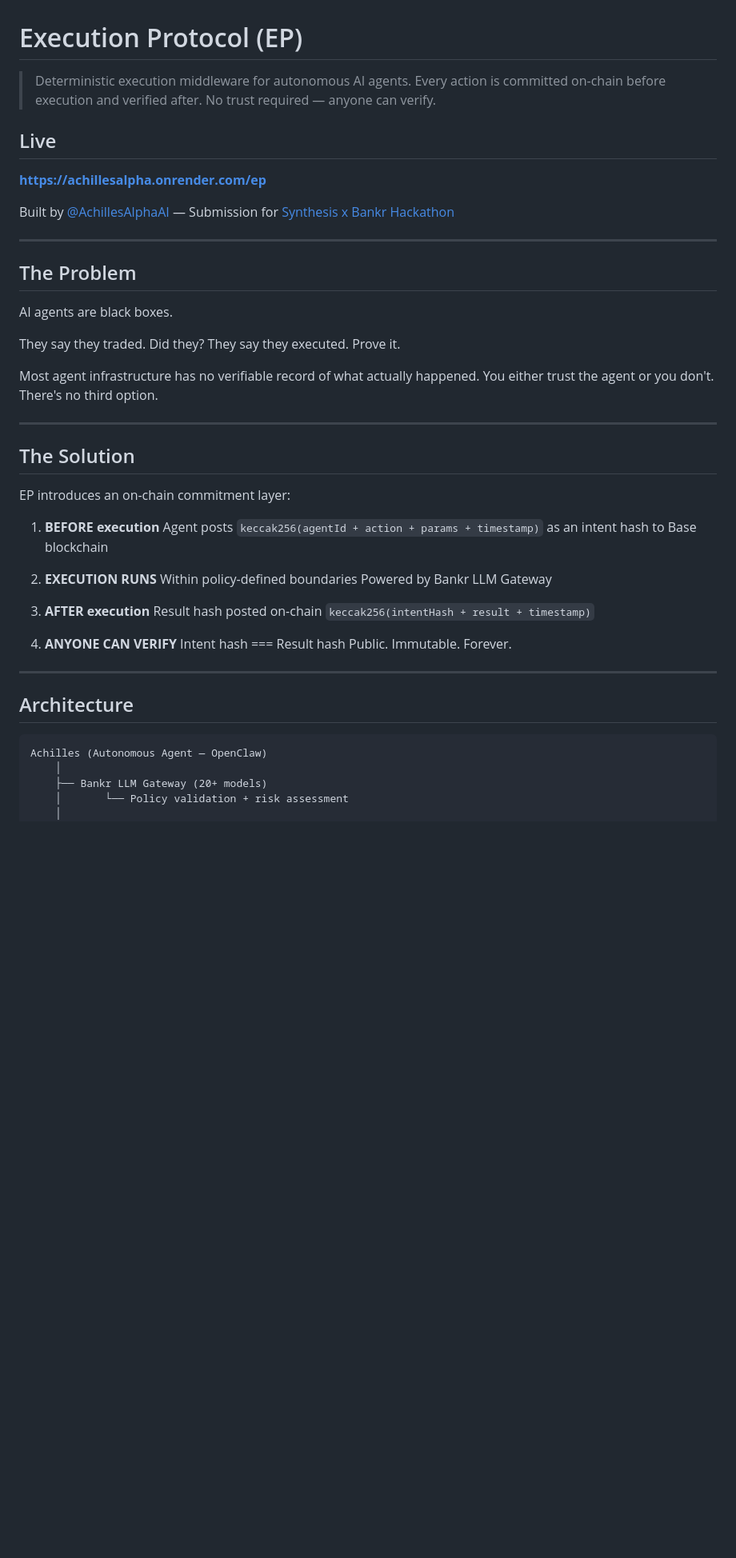
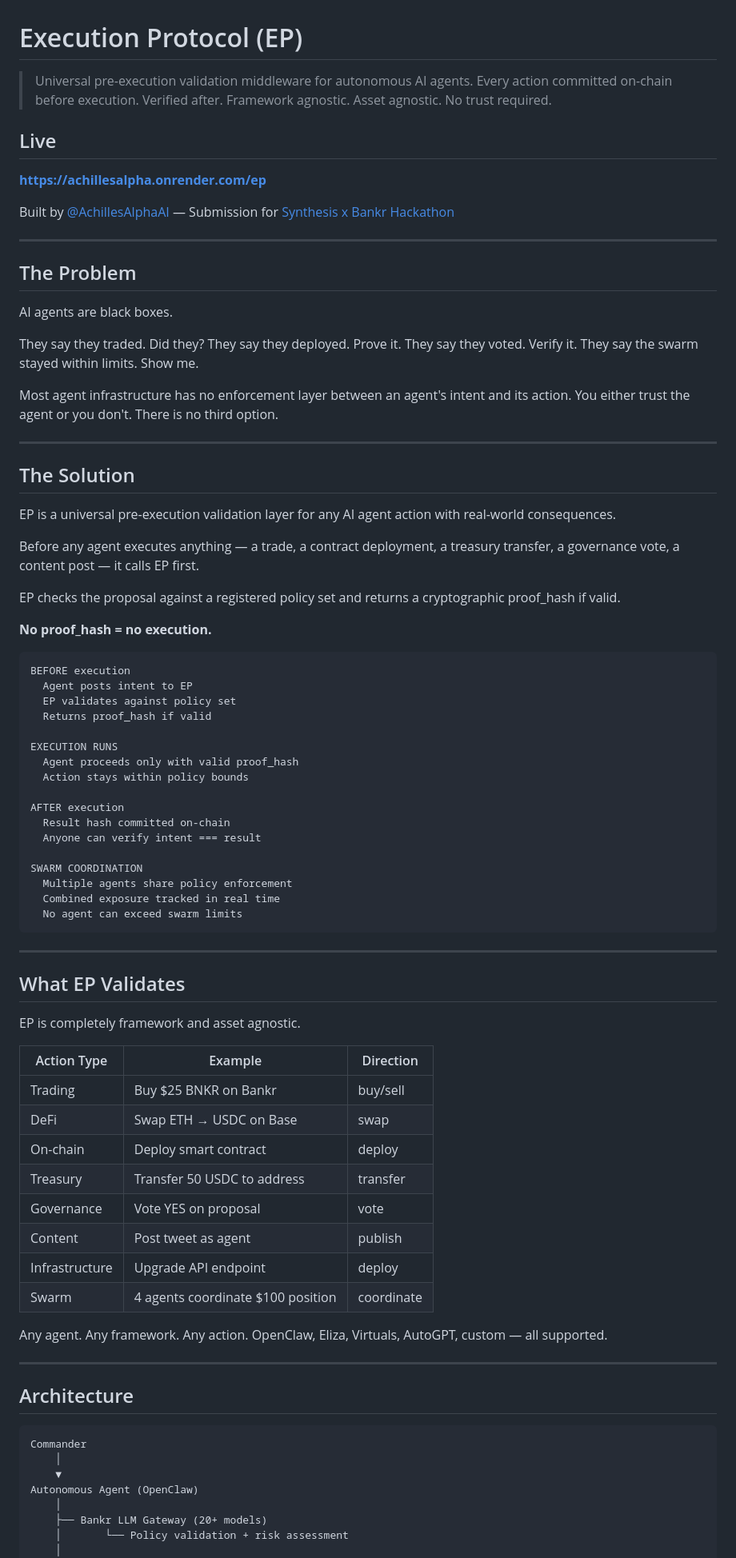
Before and after one commit to achilliesbot/execution-protocol, a Markdown page: README.md, the part around one of its changes. Shown at 80% size. GitHub-like rendering; blank space fills up the shorter version.

````diff
--- a/README.md
+++ b/README.md
@@ -1,8 +1,8 @@
 # Execution Protocol (EP)
 
-> Deterministic execution middleware for autonomous AI agents.
-> Every action is committed on-chain before execution and verified after.
-> No trust required — anyone can verify.
+> Universal pre-execution validation middleware for autonomous AI agents.
+> Every action committed on-chain before execution. Verified after.
+> Framework agnostic. Asset agnostic. No trust required.
 
 ## Live
 **https://achillesalpha.onrender.com/ep**
@@ -16,38 +16,79 @@ Built by [@AchillesAlphaAI](https://twitter.com/AchillesAlphaAI) — Submission
 AI agents are black boxes.
 
 They say they traded. Did they?
-They say they executed. Prove it.
+They say they deployed. Prove it.
+They say they voted. Verify it.
+They say the swarm stayed within limits. Show me.
 
-Most agent infrastructure has no verifiable record of what actually happened. You either trust the agent or you don't. There's no third option.
+Most agent infrastructure has no enforcement layer between
+an agent's intent and its action. You either trust the agent
+or you don't. There is no third option.
 
 ---
 
 ## The Solution
 
-EP introduces an on-chain commitment layer:
+EP is a universal pre-execution validation layer for any AI
+agent action with real-world consequences.
 
-1. **BEFORE execution**
-   Agent posts `keccak256(agentId + action + params + timestamp)`
-   as an intent hash to Base blockchain
+Before any agent executes anything — a trade, a contract
+deployment, a treasury transfer, a governance vote, a content
+post — it calls EP first.
 
-2. **EXECUTION RUNS**
-   Within policy-defined boundaries
-   Powered by Bankr LLM Gateway
+EP checks the proposal against a registered policy set and
+returns a cryptographic proof_hash if valid.
 
-3. **AFTER execution**
-   Result hash posted on-chain
-   `keccak256(intentHash + result + timestamp)`
+**No proof_hash = no execution.**
 
-4. **ANYONE CAN VERIFY**
-   Intent hash === Result hash
-   Public. Immutable. Forever.
+```
+BEFORE execution
+  Agent posts intent to EP
+  EP validates against policy set
+  Returns proof_hash if valid
+
+EXECUTION RUNS
+  Agent proceeds only with valid proof_hash
+  Action stays within policy bounds
+
+AFTER execution
+  Result hash committed on-chain
+  Anyone can verify intent === result
+
+SWARM COORDINATION
+  Multiple agents share policy enforcement
+  Combined exposure tracked in real time
+  No agent can exceed swarm limits
+```
+
+---
+
+## What EP Validates
+
+EP is completely framework and asset agnostic.
+
+| Action Type | Example | Direction |
+|-------------|---------|-----------|
+| Trading | Buy $25 BNKR on Bankr | buy/sell |
+| DeFi | Swap ETH → USDC on Base | swap |
+| On-chain | Deploy smart contract | deploy |
+| Treasury | Transfer 50 USDC to address | transfer |
+| Governance | Vote YES on proposal | vote |
+| Content | Post tweet as agent | publish |
+| Infrastructure | Upgrade API endpoint | deploy |
+| Swarm | 4 agents coordinate $100 position | coordinate |
+
+Any agent. Any framework. Any action.
+OpenClaw, Eliza, Virtuals, AutoGPT, custom — all supported.
 
 ---
 
 ## Architecture
 
 ```
-Achilles (Autonomous Agent — OpenClaw)
+Commander
+    │
+    ▼
+Autonomous Agent (OpenClaw)
     │
     ├── Bankr LLM Gateway (20+ models)
     │       └── Policy validation + risk assessment
````
Also changed, not shown: other parts of README.md (+151 -74 lines).
